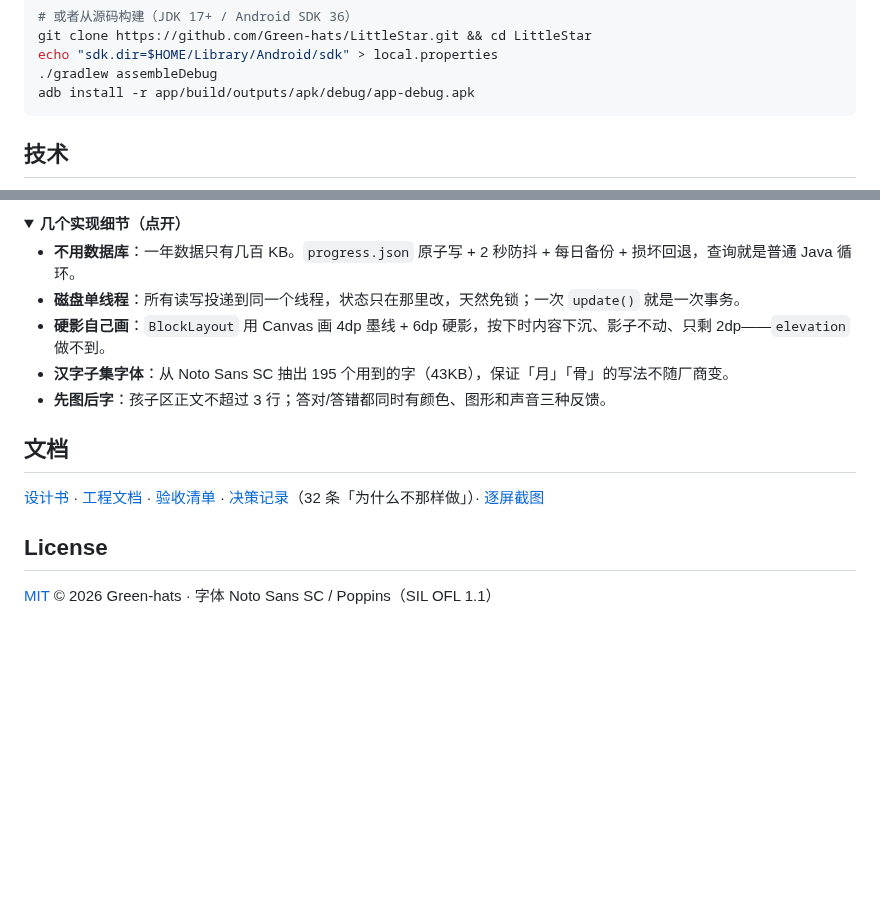
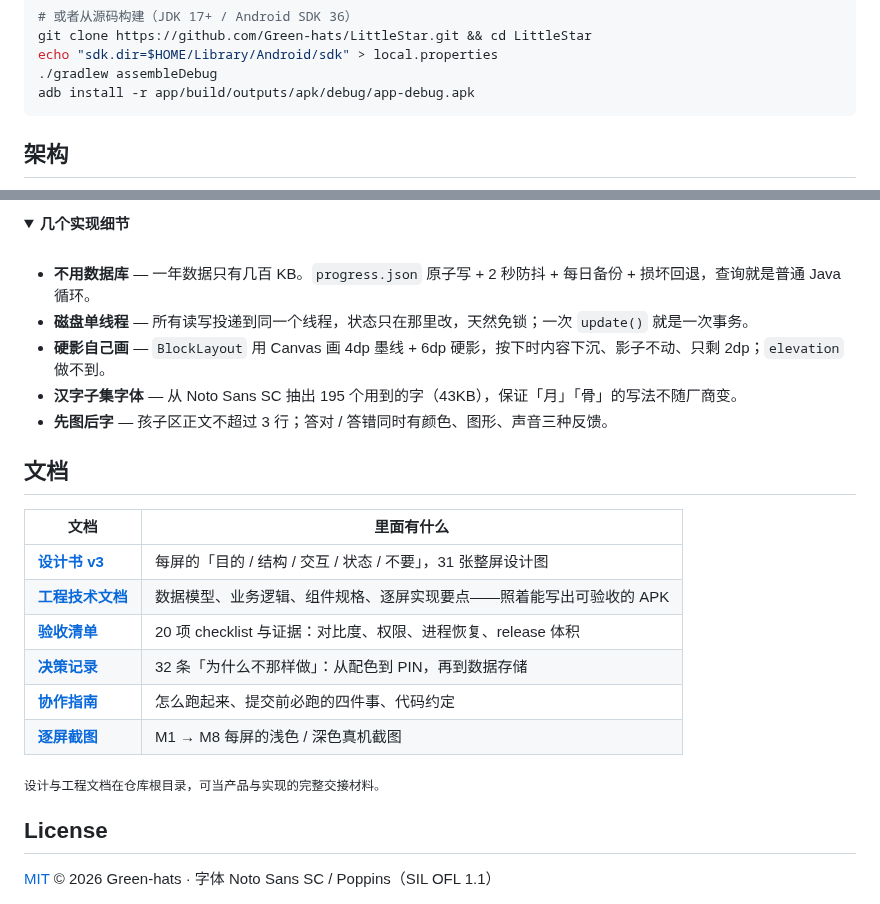
Before and after one commit to Green-hats/LittleStar, a Markdown page: README.md, 2 parts joined by grey strips. Rendered like a GitHub page; folded sections open; blank space fills up the shorter version.

Commit message:
docs: 新增架构图（与应用同视觉语言），重排技术/文档两节

````diff
--- a/README.md
+++ b/README.md
@@ -51,5 +51,5 @@ echo "sdk.dir=$HOME/Library/Android/sdk" > local.properties
 adb install -r app/build/outputs/apk/debug/app-debug.apk
 ```
 
-## 技术
+## 架构
 
@@ -58,18 +62,29 @@ adb install -r app/build/outputs/apk/debug/app-debug.apk
 
 <details>
-<summary><b>几个实现细节（点开）</b></summary>
+<summary><b>几个实现细节</b></summary>
 
-- **不用数据库**：一年数据只有几百 KB。`progress.json` 原子写 + 2 秒防抖 + 每日备份 + 损坏回退，查询就是普通 Java 循环。
-- **磁盘单线程**：所有读写投递到同一个线程，状态只在那里改，天然免锁；一次 `update()` 就是一次事务。
-- **硬影自己画**：`BlockLayout` 用 Canvas 画 4dp 墨线 + 6dp 硬影，按下时内容下沉、影子不动、只剩 2dp——`elevation` 做不到。
-- **汉字子集字体**：从 Noto Sans SC 抽出 195 个用到的字（43KB），保证「月」「骨」的写法不随厂商变。
-- **先图后字**：孩子区正文不超过 3 行；答对/答错都同时有颜色、图形和声音三种反馈。
+<br/>
+
+- **不用数据库** — 一年数据只有几百 KB。`progress.json` 原子写 + 2 秒防抖 + 每日备份 + 损坏回退，查询就是普通 Java 循环。
+- **磁盘单线程** — 所有读写投递到同一个线程，状态只在那里改，天然免锁；一次 `update()` 就是一次事务。
+- **硬影自己画** — `BlockLayout` 用 Canvas 画 4dp 墨线 + 6dp 硬影，按下时内容下沉、影子不动、只剩 2dp；`elevation` 做不到。
+- **汉字子集字体** — 从 Noto Sans SC 抽出 195 个用到的字（43KB），保证「月」「骨」的写法不随厂商变。
+- **先图后字** — 孩子区正文不超过 3 行；答对 / 答错同时有颜色、图形、声音三种反馈。
 
 </details>
 
 ## 文档
 
-[设计书](LittleStar_设计书_v3.md) · [工程文档](LittleStar_工程技术文档.md) · [验收清单](docs/ACCEPTANCE.md) · [决策记录](docs/DECISIONS.md)（32 条「为什么不那样做」）· [逐屏截图](docs/screenshots)
+| 文档 | 里面有什么 |
+|---|---|
+| [**设计书 v3**](LittleStar_设计书_v3.md) | 每屏的「目的 / 结构 / 交互 / 状态 / 不要」，31 张整屏设计图 |
+| [**工程技术文档**](LittleStar_工程技术文档.md) | 数据模型、业务逻辑、组件规格、逐屏实现要点——照着能写出可验收的 APK |
+| [**验收清单**](docs/ACCEPTANCE.md) | 20 项 checklist 与证据：对比度、权限、进程恢复、release 体积 |
+| [**决策记录**](docs/DECISIONS.md) | 32 条「为什么不那样做」：从配色到 PIN，再到数据存储 |
+| [**协作指南**](CONTRIBUTING.md) | 怎么跑起来、提交前必跑的四件事、代码约定 |
+| [**逐屏截图**](docs/screenshots) | M1 → M8 每屏的浅色 / 深色真机截图 |
+
+<sub>设计与工程文档在仓库根目录，可当产品与实现的完整交接材料。</sub>
 
 ## License
 
````
Also changed, not shown: other parts of README.md (+7 -3 lines), docs/screenshots/readme/architecture.png (added).
